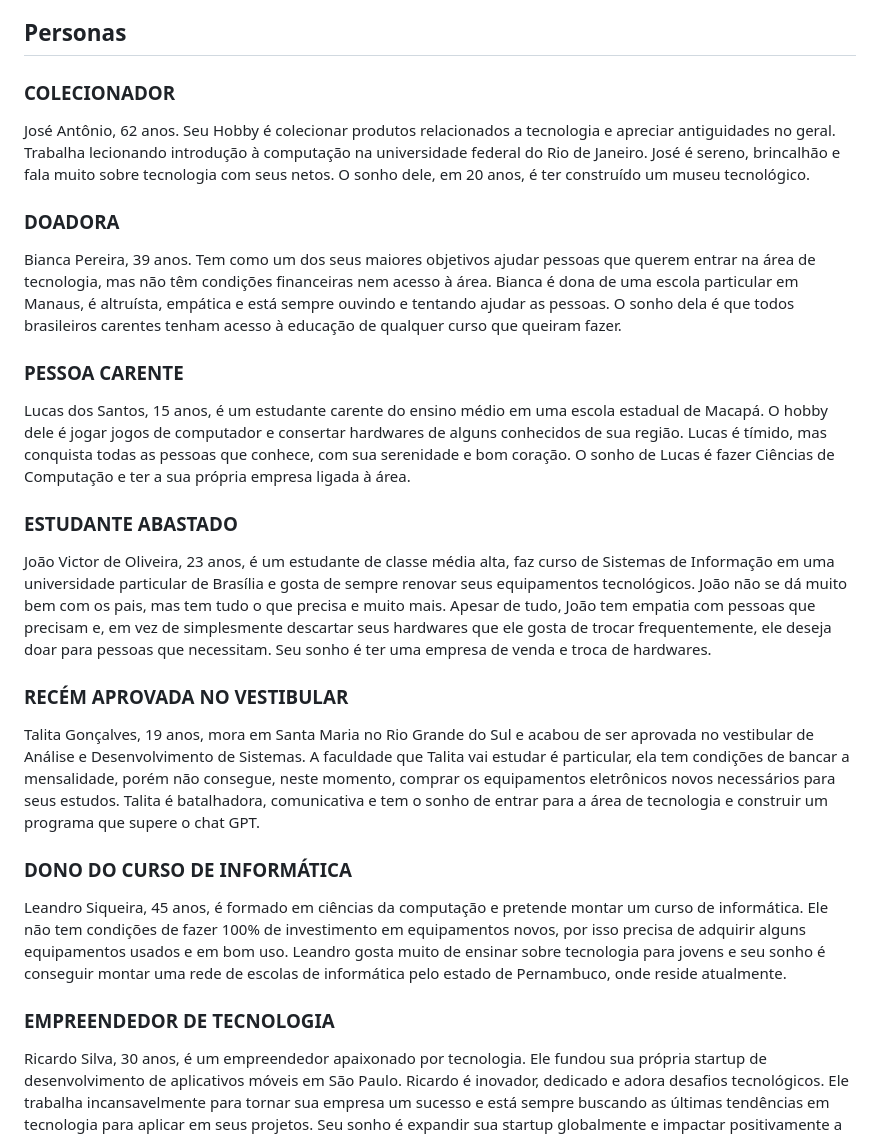
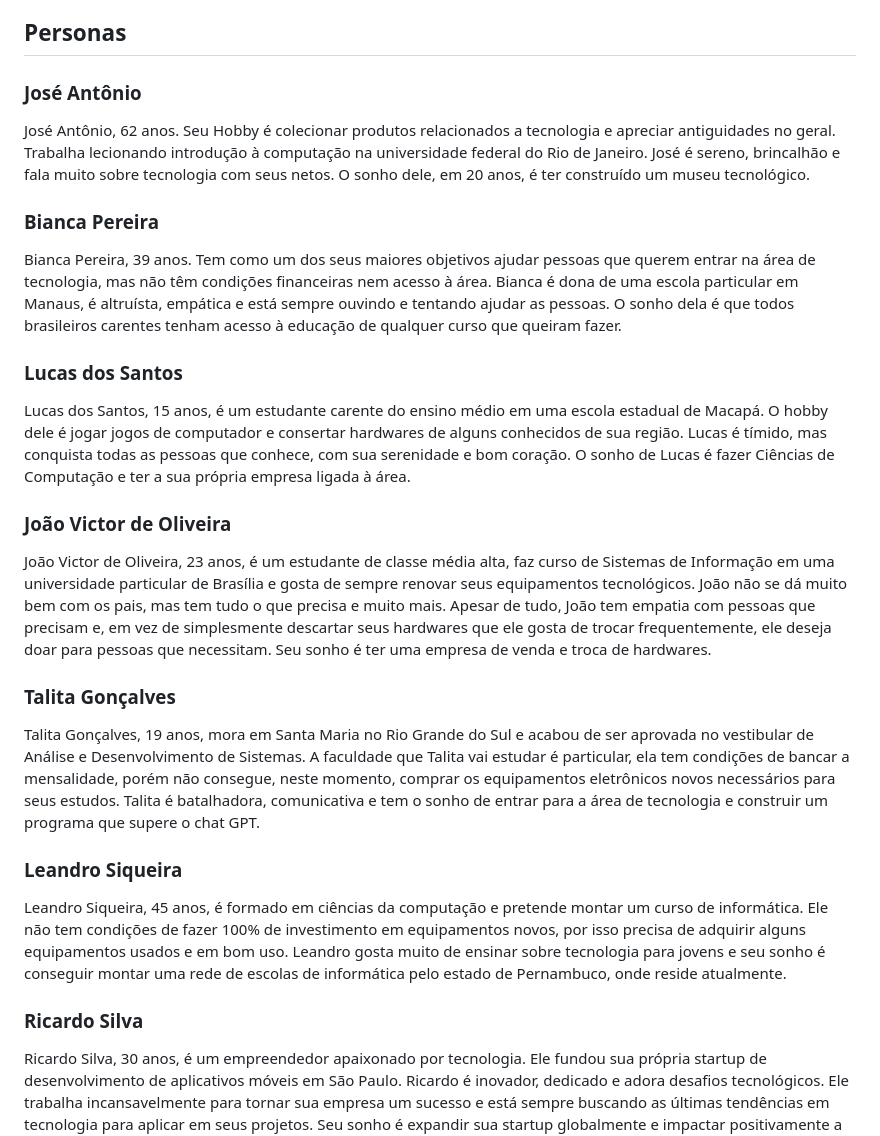
Before and after one commit to ICEI-PUC-Minas-PBR-SI/pbr-si-ads-2023-2-p1-tiaw-g6-tech-sustentavel, a Markdown page: docs/especification.md, the part around the change. GitHub-like rendering.

Commit message:
Update especification.md
Adicionalmente de nomes de personas

```diff
--- a/docs/especification.md
+++ b/docs/especification.md
@@ -7,25 +7,25 @@ Apresente uma visão geral do que será abordado nesta parte do documento, enume
 ## Personas
 
 
-### COLECIONADOR
+### José Antônio
 José Antônio, 62 anos. Seu Hobby é colecionar produtos relacionados a tecnologia e apreciar antiguidades no geral. Trabalha lecionando introdução à computação na universidade federal do Rio de Janeiro. José é sereno, brincalhão e fala muito sobre tecnologia com seus netos. O sonho dele, em 20 anos, é ter construído um museu tecnológico.
 
-### DOADORA
+### Bianca Pereira
 Bianca Pereira, 39 anos. Tem como um dos seus maiores objetivos ajudar pessoas que querem entrar na área de tecnologia, mas não têm condições financeiras nem acesso à área. Bianca é dona de uma escola particular em Manaus, é altruísta, empática e está sempre ouvindo e tentando ajudar as pessoas. O sonho dela é que todos brasileiros carentes tenham acesso à educação de qualquer curso que queiram fazer.
 
-### PESSOA CARENTE
+### Lucas dos Santos
 Lucas dos Santos, 15 anos, é um estudante carente do ensino médio em uma escola estadual de Macapá. O hobby dele é jogar jogos de computador e consertar hardwares de alguns conhecidos de sua região. Lucas é tímido, mas conquista todas as pessoas que conhece, com sua serenidade e bom coração. O sonho de Lucas é fazer Ciências de Computação e ter a sua própria empresa ligada à área.
 
-### ESTUDANTE ABASTADO
+### João Victor de Oliveira
 João Victor de Oliveira, 23 anos, é um estudante de classe média alta, faz curso de Sistemas de Informação em uma universidade particular de Brasília e gosta de sempre renovar seus equipamentos tecnológicos. João não se dá muito bem com os pais, mas tem tudo o que precisa e muito mais. Apesar de tudo, João tem empatia com pessoas que precisam e, em vez de simplesmente descartar seus hardwares que ele gosta de trocar frequentemente, ele deseja doar para pessoas que necessitam. Seu sonho é ter uma empresa de venda e troca de hardwares.
 
-### RECÉM APROVADA NO VESTIBULAR
+### Talita Gonçalves
 Talita Gonçalves, 19 anos, mora em Santa Maria no Rio Grande do Sul e acabou de ser aprovada no vestibular de Análise e Desenvolvimento de Sistemas. A faculdade que Talita vai estudar é particular, ela tem condições de bancar a mensalidade, porém não consegue, neste momento, comprar os equipamentos eletrônicos novos necessários para seus estudos. Talita é batalhadora, comunicativa e tem o sonho de entrar para a área de tecnologia e construir um programa que supere o chat GPT.
 
-### DONO DO CURSO DE INFORMÁTICA
+### Leandro Siqueira
 Leandro Siqueira, 45 anos, é formado em ciências da computação e pretende montar um curso de informática. Ele não tem condições de fazer 100% de investimento em equipamentos novos, por isso precisa de adquirir alguns equipamentos usados e em bom uso. Leandro gosta muito de ensinar sobre tecnologia para jovens e seu sonho é conseguir montar uma rede de escolas de informática pelo estado de Pernambuco, onde reside atualmente.
 
-### EMPREENDEDOR DE TECNOLOGIA
+### Ricardo Silva
 Ricardo Silva, 30 anos, é um empreendedor apaixonado por tecnologia. Ele fundou sua própria startup de desenvolvimento de aplicativos móveis em São Paulo. Ricardo é inovador, dedicado e adora desafios tecnológicos. Ele trabalha incansavelmente para tornar sua empresa um sucesso e está sempre buscando as últimas tendências em tecnologia para aplicar em seus projetos. Seu sonho é expandir sua startup globalmente e impactar positivamente a vida das pessoas por meio de soluções tecnológicas inovadoras.
 Ricardo também acredita na importância de dar oportunidades a jovens talentosos que não têm acesso às melhores condições de ensino. Ele planeja estabelecer programas de mentoria e estágios remunerados em sua empresa para ajudar jovens como Lucas dos Santos a desenvolver suas habilidades e seguir carreiras de sucesso na área de tecnologia.
 Essa persona representa um empreendedor ambicioso e altruísta que busca o sucesso nos negócios, mas também valoriza a responsabilidade social e o apoio à próxima geração de talentos na tecnologia.
```
